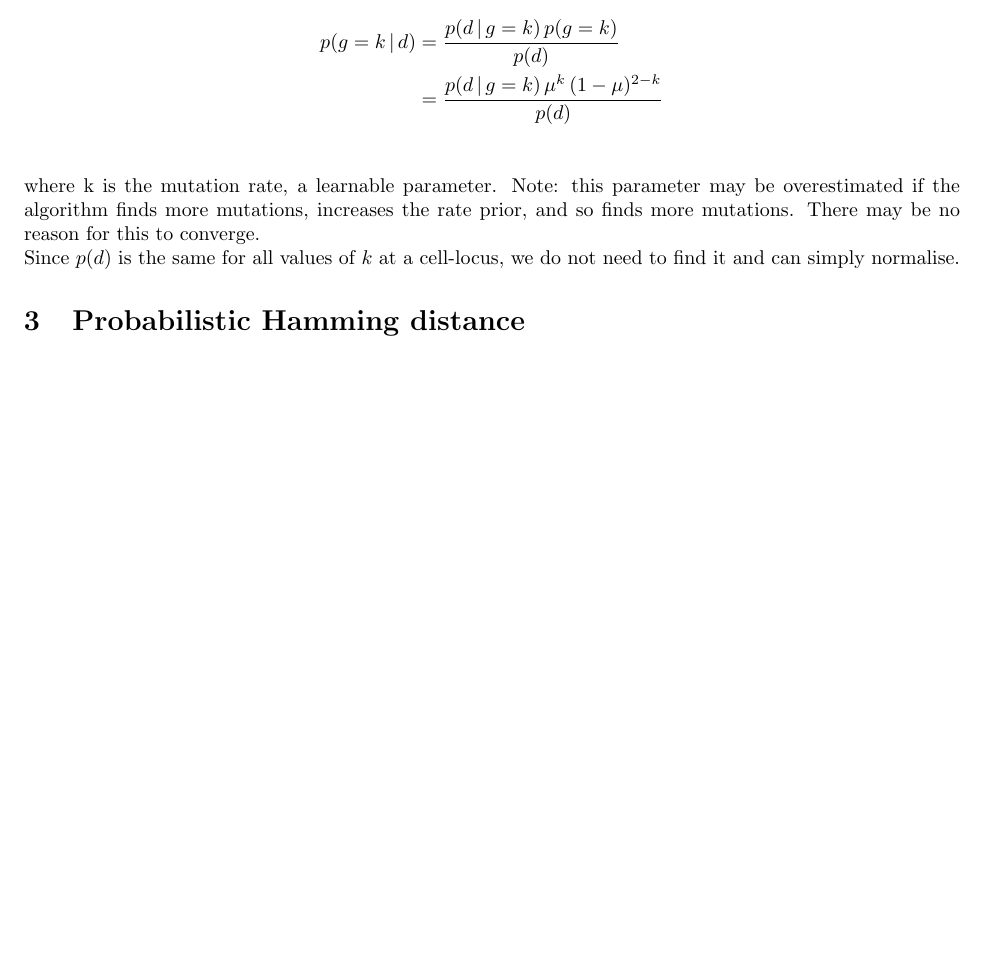
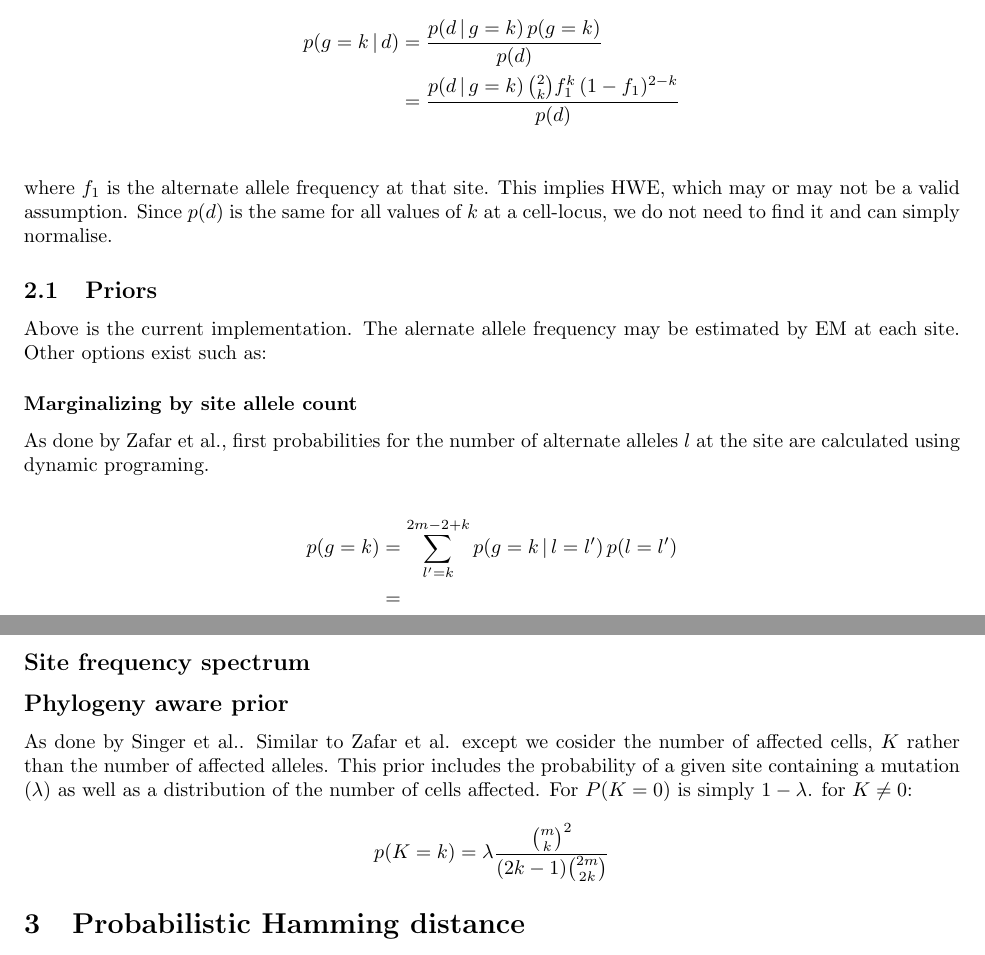
Before and after one commit to coldham10/SCGenoL, a LaTeX document (doc/math.tex): part of page 1 of 2 before the commit and two parts of pages 1 and 2 of 2 after it, the two joined at a grey line, cut so that both start at the same text, the shorter picture padded with empty space. Compiled offline with pdfLaTeX.

Commit message:
Updated maths on priors

```diff
--- a/doc/math.tex
+++ b/doc/math.tex
@@ -27,10 +27,22 @@ p(d \,|\, g=ra, \text{ado}, \text{drop r}) &= \prod_i p(d_i \,|\, g=aa)
 Using Bayes' rule:
 \begin{align*}
 p(g=k\,|\, d) &= \frac{p(d\,|\,g=k)\,p(g=k)}{p(d)}\\
-&= \frac{p(d\,|\,g=k)\,\mu^k\,(1-\mu)^{2-k}}{p(d)}\\
+&= \frac{p(d\,|\,g=k)\,\binom{2}{k}f_1^k\,(1-f_1)^{2-k}}{p(d)}\\
 \end{align*}
-where k is the mutation rate, a learnable parameter. Note: this parameter may be overestimated if the algorithm finds more mutations, increases the rate prior, and so finds more mutations. There may be no reason for this to converge.\\
-Since $p(d)$ is the same for all values of $k$ at a cell-locus, we do not need to find it and can simply normalise.
+where $f_1$ is the alternate allele frequency at that site. This implies HWE, which may or may not be a valid assumption. Since $p(d)$ is the same for all values of $k$ at a cell-locus, we do not need to find it and can simply normalise.
+\subsection{Priors}
+Above is the current implementation. The alernate allele frequency may be estimated by EM at each site. Other options exist such as:
+\subsubsection*{Marginalizing by site allele count}
+As done by Zafar et al., first probabilities for the number of alternate alleles $l$ at the site are calculated using dynamic programing.\\
+\begin{align*}
+p(g=k) &= \sum\limits_{l'=k}^{2m-2+k} p(g=k \,|\,l=l') \,p(l=l')\\
+&=
+\end{align*}
+\subsection*{Site frequency spectrum}
+\subsection*{Phylogeny aware prior}
+As done by Singer et al.. Similar to Zafar et al. except we cosider the number of affected cells, $K$ rather than the number of affected alleles.
+This prior includes the probability of a given site containing a mutation ($\lambda$) as well as a distribution of the number of cells affected. For $P(K=0)$ is simply $1-\lambda$. for $K\neq 0 $:
+\[p(K=k) = \lambda\frac{\binom{m}{k}^2}{(2k-1)\binom{2m}{2k}}\]
 
 \section{Probabilistic Hamming distance}
 The Hamming distance between two sequences $s,p$ both length $n$ is given by \[\sum\limits_i^n (1-\delta_{s_ip_i})\] where $\delta_{ab}$ is the Kronecker delta.
```
Also changed, not shown: doc/math.pdf, 2 other files.
